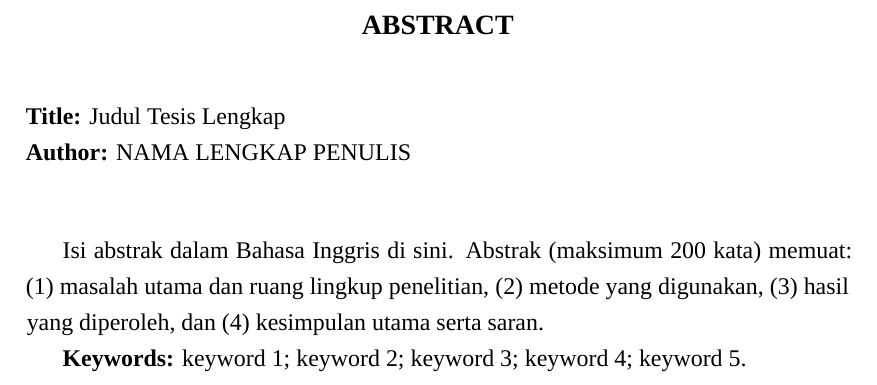
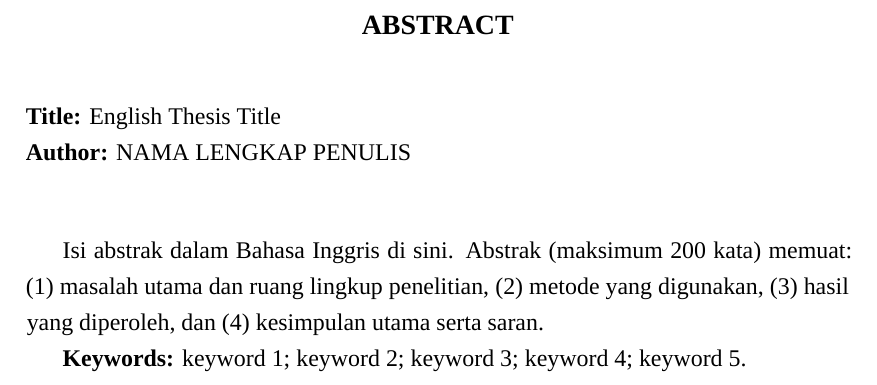
Before and after one commit to aditwicaksonodinus/udinus-thesis-template-latex, a LaTeX thesis (main.tex, which reads frontmatter/abstract_en.tex, preamble/metadata.tex): part of page 7 of 39, cut so that both start at the same text. Compiled offline with XeLaTeX; a missing font is replaced by an installed copy or a similar font; a LaTeX package or settings file that is missing is left out.

Commit message:
feat: tambah ThesisTitleEN untuk abstract Inggris

```diff
--- a/frontmatter/abstract_en.tex
+++ b/frontmatter/abstract_en.tex
@@ -22,7 +22,7 @@
 \addcontentsline{toc}{chapter}{ABSTRACT}
 
 % Header abstrak dengan judul dan nama penulis
-\noindent\textbf{Title:} \ThesisTitle\\
+\noindent\textbf{Title:} \ThesisTitleEN\\
 \textbf{Author:} \AuthorName\\[0.75\baselineskip]
 
 % ============================================================================
--- a/preamble/metadata.tex
+++ b/preamble/metadata.tex
@@ -12,6 +12,9 @@
 % --- Data Judul dan Penulis ---
 % {Judul Tesis Lengkap}: Judul tesis dalam huruf kapital
 \newcommand{\ThesisTitle}{{Judul Tesis Lengkap}}
+
+% {English Thesis Title}: Terjemahan judul tesis dalam bahasa Inggris
+\newcommand{\ThesisTitleEN}{{English Thesis Title}}
 
 % {NAMA LENGKAP PENULIS}: Nama lengkap dalam huruf kapital
 \newcommand{\AuthorName}{{NAMA LENGKAP PENULIS}}
```
Also changed, not shown: frontmatter/abstract_en.tex (2 more changed lines).
